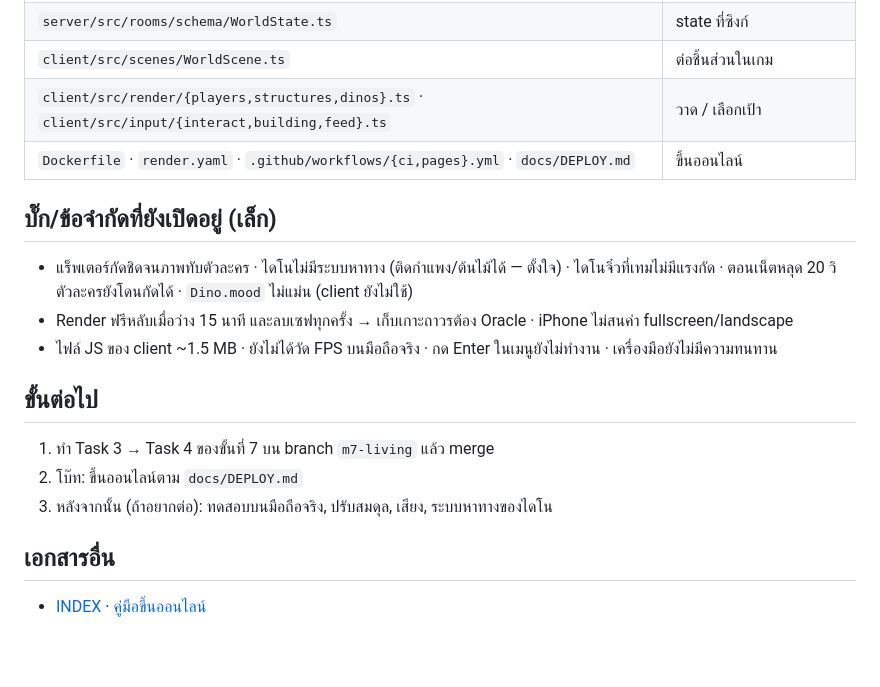
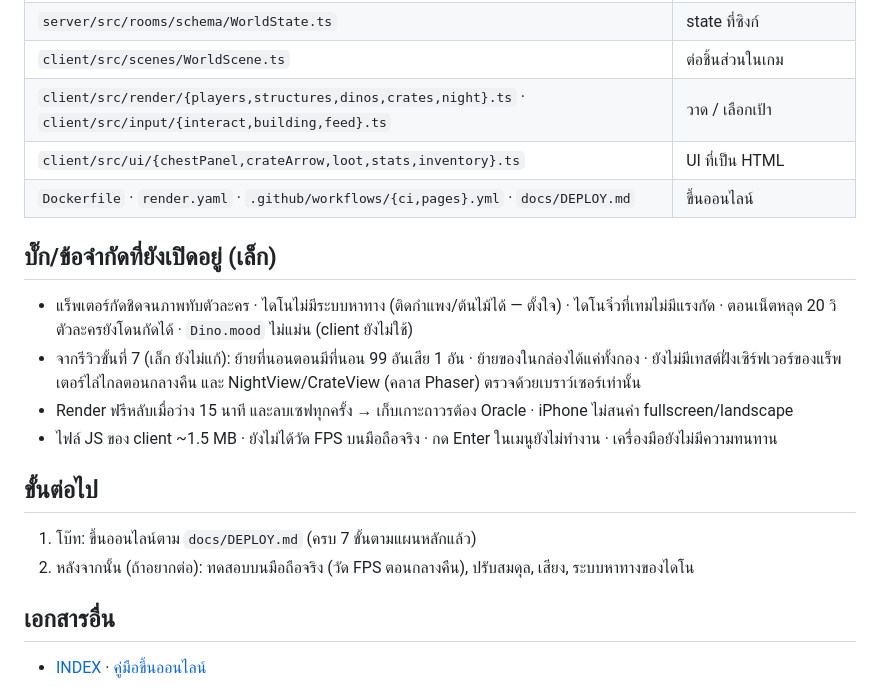
Before and after one commit to BananaZz27/primal-isle, a Markdown page: docs/primal-isle.md, the part around one of its changes. Rendered like a GitHub page; blank space fills up the shorter version.

```diff
--- a/docs/primal-isle.md
+++ b/docs/primal-isle.md
@@ -64,18 +56,19 @@
 | `server/src/persistence/{worldStore,snapshot}.ts` | ไฟล์บันทึก + ตรวจโครงไฟล์ |
 | `server/src/rooms/schema/WorldState.ts` | state ที่ซิงก์ |
 | `client/src/scenes/WorldScene.ts` | ต่อชิ้นส่วนในเกม |
-| `client/src/render/{players,structures,dinos}.ts` · `client/src/input/{interact,building,feed}.ts` | วาด / เลือกเป้า |
+| `client/src/render/{players,structures,dinos,crates,night}.ts` · `client/src/input/{interact,building,feed}.ts` | วาด / เลือกเป้า |
+| `client/src/ui/{chestPanel,crateArrow,loot,stats,inventory}.ts` | UI ที่เป็น HTML |
 | `Dockerfile` · `render.yaml` · `.github/workflows/{ci,pages}.yml` · `docs/DEPLOY.md` | ขึ้นออนไลน์ |
 
 ## บั๊ก/ข้อจำกัดที่ยังเปิดอยู่ (เล็ก)
 - แร็พเตอร์กัดชิดจนภาพทับตัวละคร · ไดโนไม่มีระบบหาทาง (ติดกำแพง/ต้นไม้ได้ — ตั้งใจ) · ไดโนจิ๋วที่เทมไม่มีแรงกัด · ตอนเน็ตหลุด 20 วิ ตัวละครยังโดนกัดได้ · `Dino.mood` ไม่แม่น (client ยังไม่ใช้)
+- จากรีวิวขั้นที่ 7 (เล็ก ยังไม่แก้): ย้ายที่นอนตอนมีที่นอน 99 อันเสีย 1 อัน · ย้ายของในกล่องได้แค่ทั้งกอง · ยังไม่มีเทสต์ฝั่งเซิร์ฟเวอร์ของแร็พเตอร์ไล่ไกลตอนกลางคืน และ NightView/CrateView (คลาส Phaser) ตรวจด้วยเบราว์เซอร์เท่านั้น
 - Render ฟรีหลับเมื่อว่าง 15 นาที และลบเซฟทุกครั้ง → เก็บเกาะถาวรต้อง Oracle · iPhone ไม่สนค่า fullscreen/landscape
 - ไฟล์ JS ของ client ~1.5 MB · ยังไม่ได้วัด FPS บนมือถือจริง · กด Enter ในเมนูยังไม่ทำงาน · เครื่องมือยังไม่มีความทนทาน
 
 ## ขั้นต่อไป
-1. ทำ Task 3 → Task 4 ของขั้นที่ 7 บน branch `m7-living` แล้ว merge
-2. โบ๊ท: ขึ้นออนไลน์ตาม `docs/DEPLOY.md`
-3. หลังจากนั้น (ถ้าอยากต่อ): ทดสอบบนมือถือจริง, ปรับสมดุล, เสียง, ระบบหาทางของไดโน
+1. โบ๊ท: ขึ้นออนไลน์ตาม `docs/DEPLOY.md` (ครบ 7 ขั้นตามแผนหลักแล้ว)
+2. หลังจากนั้น (ถ้าอยากต่อ): ทดสอบบนมือถือจริง (วัด FPS ตอนกลางคืน), ปรับสมดุล, เสียง, ระบบหาทางของไดโน
 
 ## เอกสารอื่น
 - [INDEX](INDEX.md) · [คู่มือขึ้นออนไลน์](DEPLOY.md)
```
Also changed, not shown: other parts of docs/primal-isle.md (+10 -18 lines), README.md (+14 -4 lines), docs/images/m7-chest.png (added), docs/images/m7-night.png (added).
